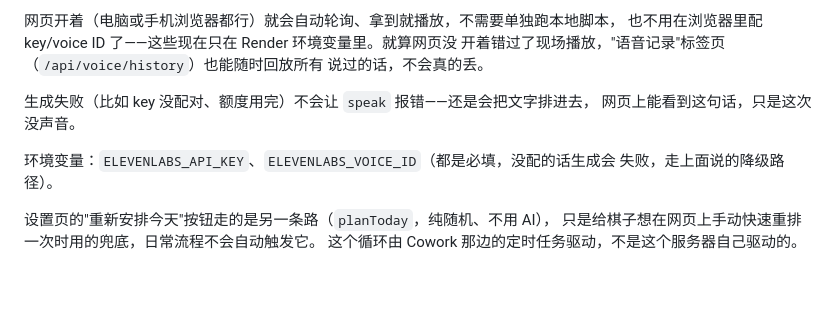
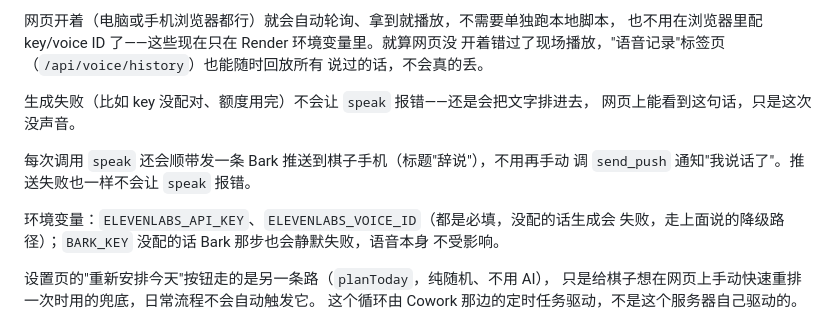
Before and after one commit to henor9073-a11y/ci-hours-2, a Markdown page: README.md, the part around the change. Drawn GitHub-style; blank space fills up the shorter version.

```diff
--- a/README.md
+++ b/README.md
@@ -72,8 +72,12 @@ Cowork 账号里的辞通过 `/mcp` 连接器主动来做（由 Cowork 那边的
 生成失败（比如 key 没配对、额度用完）不会让 `speak` 报错——还是会把文字排进去，
 网页上能看到这句话，只是这次没声音。
 
+每次调用 `speak` 还会顺带发一条 Bark 推送到棋子手机（标题"辞说"），不用再手动
+调 `send_push` 通知"我说话了"。推送失败也一样不会让 `speak` 报错。
+
 环境变量：`ELEVENLABS_API_KEY`、`ELEVENLABS_VOICE_ID`（都是必填，没配的话生成会
-失败，走上面说的降级路径）。
+失败，走上面说的降级路径）；`BARK_KEY` 没配的话 Bark 那步也会静默失败，语音本身
+不受影响。
 
 设置页的"重新安排今天"按钮走的是另一条路（`planToday`，纯随机、不用 AI），
 只是给棋子想在网页上手动快速重排一次时用的兜底，日常流程不会自动触发它。
```
